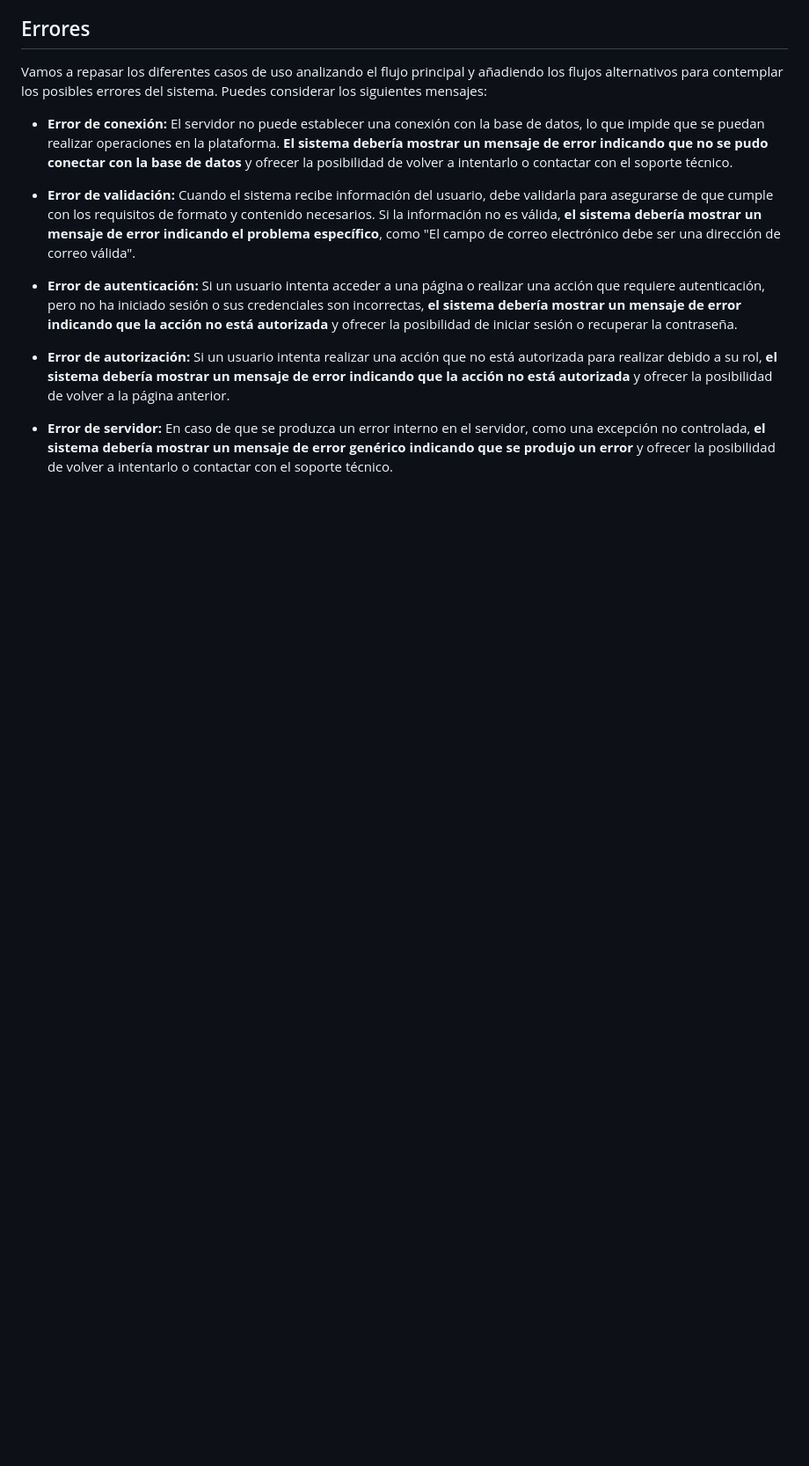
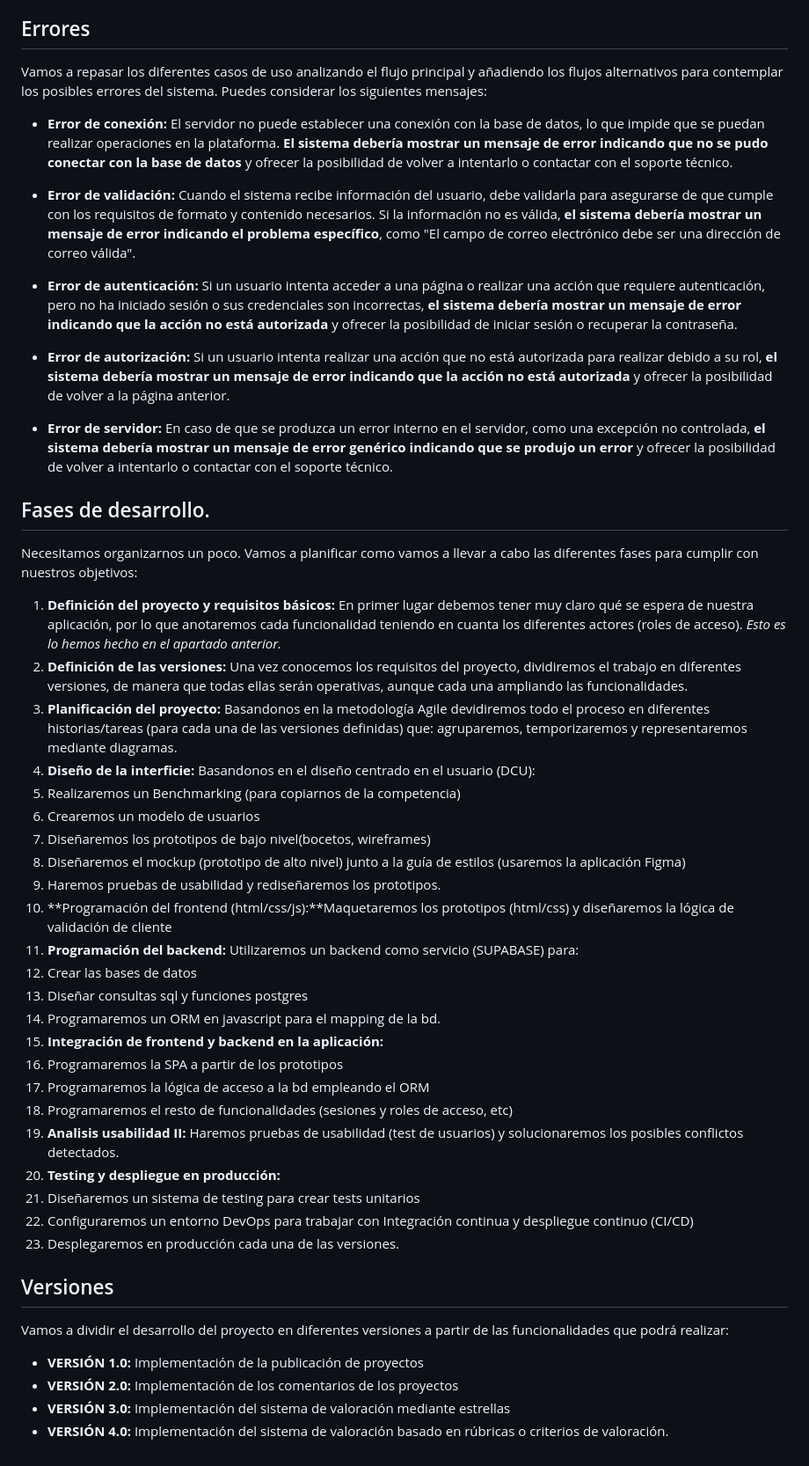
Before and after one commit to VelezBeatriz/VanillaGames-VelezBeatriz, a Markdown page: README.md, the part around the change printed below. Shown: that part at 88% size. Drawn GitHub-style; blank space fills up the shorter version.

Commit message:
Revisión Documentación Versiones+Planificacion #4

```diff
--- a/README.md
+++ b/README.md
@@ -259,3 +262,46 @@ Vamos a repasar los diferentes casos de uso analizando el flujo principal y aña
 - **Error de autorización:** Si un usuario intenta realizar una acción que no está autorizada para realizar debido a su rol, **el sistema debería mostrar un mensaje de error indicando que la acción no está autorizada** y ofrecer la posibilidad de volver a la página anterior.
 
 - **Error de servidor:** En caso de que se produzca un error interno en el servidor, como una excepción no controlada, **el sistema debería mostrar un mensaje de error genérico indicando que se produjo un error** y ofrecer la posibilidad de volver a intentarlo o contactar con el soporte técnico.
+
+## Fases de desarrollo.
+
+Necesitamos organizarnos un poco. Vamos a planificar como vamos a llevar a cabo las diferentes fases para cumplir con nuestros objetivos:
+
+1. **Definición del proyecto y requisitos básicos:** En primer lugar debemos tener muy claro qué se espera de nuestra aplicación, por lo que anotaremos cada funcionalidad teniendo en cuanta los diferentes actores (roles de acceso).
+   _Esto es lo hemos hecho en el apartado anterior._
+2. **Definición de las versiones:**
+   Una vez conocemos los requisitos del proyecto, dividiremos el trabajo en diferentes versiones, de manera que todas ellas serán operativas, aunque cada una ampliando las funcionalidades.
+3. **Planificación del proyecto:**
+   Basandonos en la metodología Agile devidiremos todo el proceso en diferentes historias/tareas (para cada una de las versiones definidas) que: agruparemos, temporizaremos y representaremos mediante diagramas.
+4. **Diseño de la interficie:**
+   Basandonos en el diseño centrado en el usuario (DCU):
+5. Realizaremos un Benchmarking (para copiarnos de la competencia)
+6. Crearemos un modelo de usuarios
+7. Diseñaremos los prototipos de bajo nivel(bocetos, wireframes)
+8. Diseñaremos el mockup (prototipo de alto nivel) junto a la guía de estilos (usaremos la aplicación Figma)
+9. Haremos pruebas de usabilidad y rediseñaremos los prototipos.
+10. **Programación del frontend (html/css/js):**Maquetaremos los prototipos (html/css) y diseñaremos la lógica de validación de cliente
+11. **Programación del backend:**
+    Utilizaremos un backend como servicio (SUPABASE) para:
+12. Crear las bases de datos
+13. Diseñar consultas sql y funciones postgres
+14. Programaremos un ORM en javascript para el mapping de la bd.
+15. **Integración de frontend y backend en la aplicación:**
+16. Programaremos la SPA a partir de los prototipos
+17. Programaremos la lógica de acceso a la bd empleando el ORM
+18. Programaremos el resto de funcionalidades (sesiones y roles de acceso, etc)
+19. **Analisis usabilidad II:**
+    Haremos pruebas de usabilidad (test de usuarios) y solucionaremos los posibles conflictos detectados.
+20. **Testing y despliegue en producción:**
+21. Diseñaremos un sistema de testing para crear tests unitarios
+22. Configuraremos un entorno DevOps para trabajar con Integración continua y despliegue continuo (CI/CD)
+23. Desplegaremos en producción cada una de las versiones.
+
+## Versiones
+
+Vamos a dividir el desarrollo del proyecto en diferentes versiones a partir de las funcionalidades que podrá realizar:
+
+- **VERSIÓN 1.0:** Implementación de la publicación de proyectos
+- **VERSIÓN 2.0:** Implementación de los comentarios de los proyectos
+- **VERSIÓN 3.0:** Implementación del sistema de valoración mediante estrellas
+- **VERSIÓN 4.0:** Implementación del sistema de valoración basado en rúbricas o criterios de valoración.
```
Also changed, not shown: other parts of README.md (+5 -2 lines).
